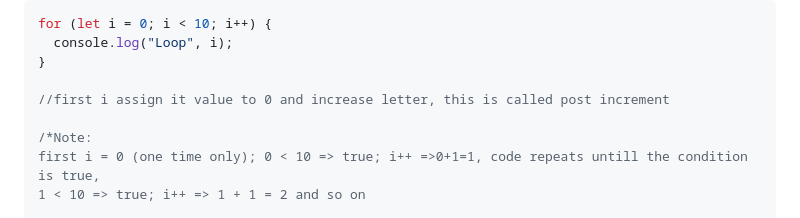
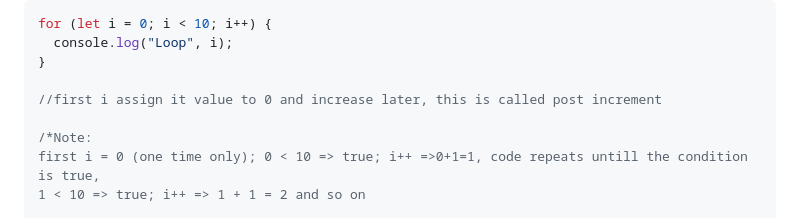
Before and after one commit to gyamzosherpa/Ultimate-Javascript-2023, a Markdown page: 07-loop/README.MD, the part around the change. GitHub-like rendering.

Commit message:
spelling correction: later

```diff
--- a/07-loop/README.MD
+++ b/07-loop/README.MD
@@ -24,7 +24,7 @@ for (let i = 0; i < 10; i++) {
   console.log("Loop", i);
 }
 
-//first i assign it value to 0 and increase letter, this is called post increment
+//first i assign it value to 0 and increase later, this is called post increment
 
 /*Note:
 first i = 0 (one time only); 0 < 10 => true; i++ =>0+1=1, code repeats untill the condition is true,
```
